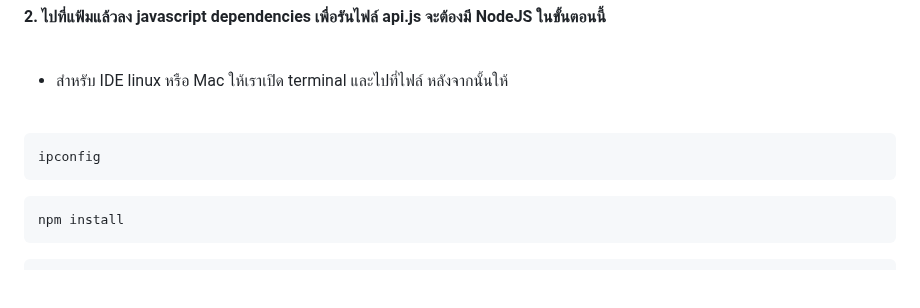
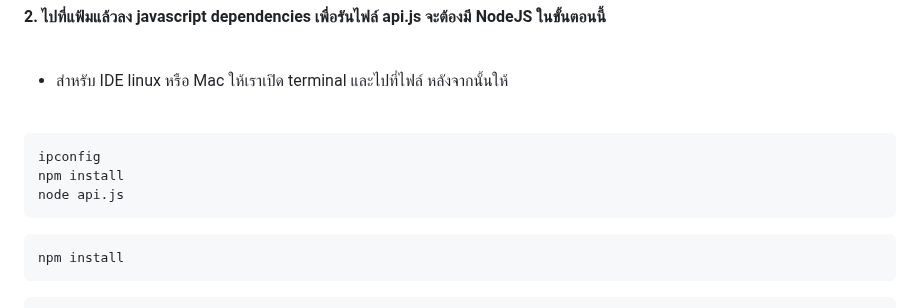
Before and after one commit to ValeraDanger/object-detect-FOMO-stream-Esp32, a Markdown page: Readme-th.md, the part around the change. GitHub-like rendering; blank space fills up the shorter version.

````diff
--- a/Readme-th.md
+++ b/Readme-th.md
@@ -29,6 +29,8 @@
   - สำหรับ IDE linux หรือ Mac ให้เราเปิด terminal และไปที่ไฟล์ หลังจากนั้นให้ <br /><br />
   ```text1
 ipconfig
+npm install
+node api.js
 ```
 ```text1
 npm install
````
